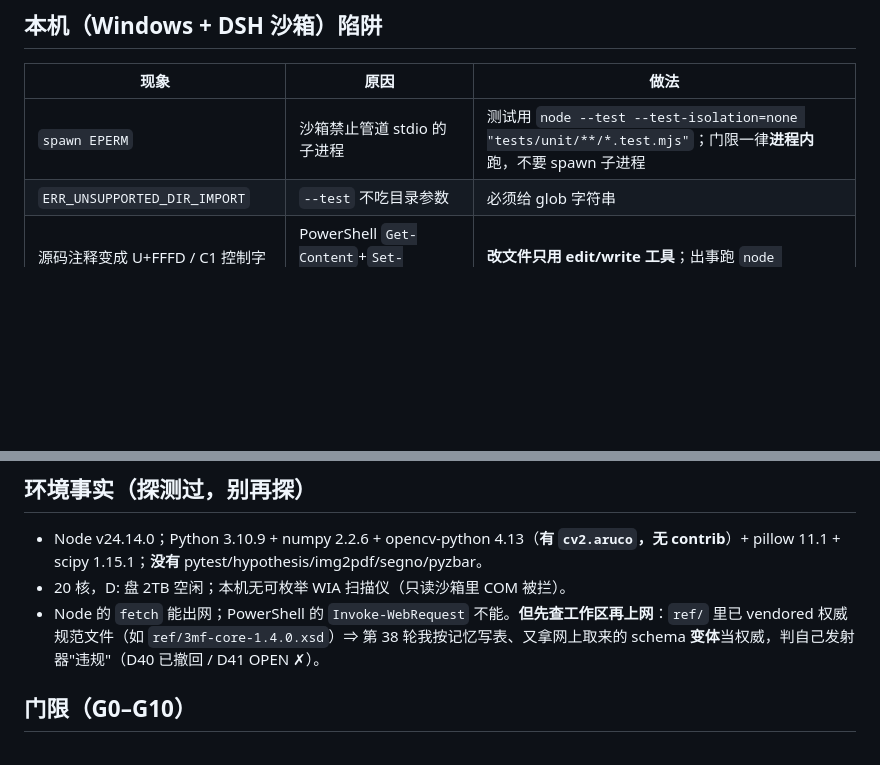
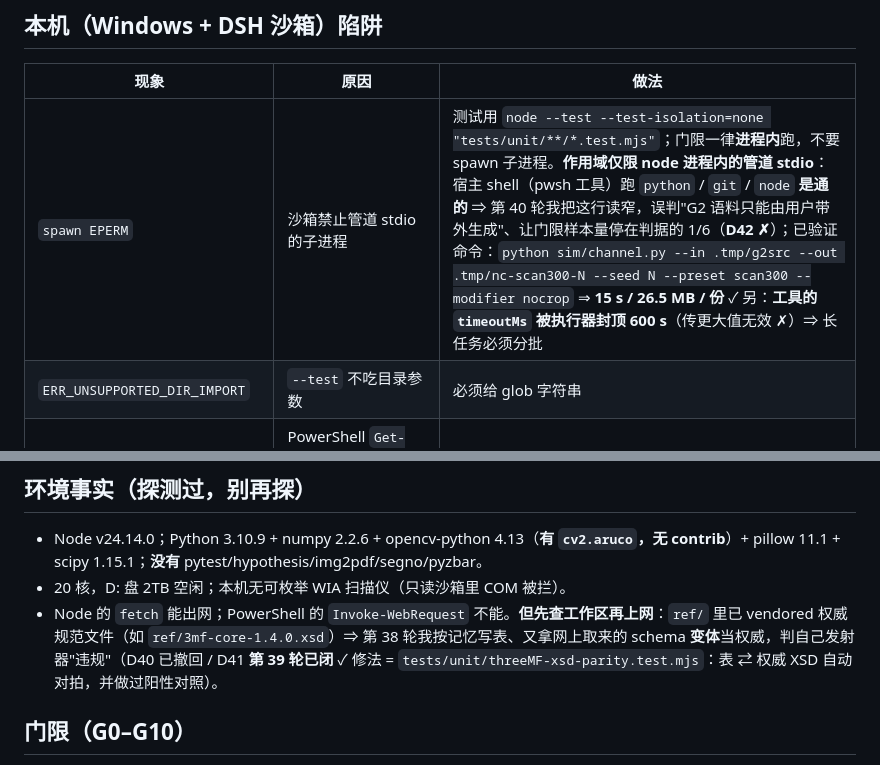
Before and after one commit to wangsan71/High-density-codes, a Markdown page: AGENTS.md, 2 parts joined by grey strips. GitHub-like rendering; blank space fills up the shorter version.

```diff
--- a/AGENTS.md
+++ b/AGENTS.md
@@ -16,7 +16,7 @@
 
 | 现象 | 原因 | 做法 |
 |---|---|---|
-| `spawn EPERM` | 沙箱禁止管道 stdio 的子进程 | 测试用 `node --test --test-isolation=none "tests/unit/**/*.test.mjs"`；门限一律**进程内**跑，不要 spawn 子进程 |
+| `spawn EPERM` | 沙箱禁止管道 stdio 的子进程 | 测试用 `node --test --test-isolation=none "tests/unit/**/*.test.mjs"`；门限一律**进程内**跑，不要 spawn 子进程。**作用域仅限 node 进程内的管道 stdio**：宿主 shell（pwsh 工具）跑 `python` / `git` / `node` **是通的** ⇒ 第 40 轮我把这行读窄，误判"G2 语料只能由用户带外生成"、让门限样本量停在判据的 1/6（**D42 ✗**）；已验证命令：`python sim/channel.py --in .tmp/g2src --out .tmp/nc-scan300-N --seed N --preset scan300 --modifier nocrop` ⇒ **15 s / 26.5 MB / 份** ✓ 另：**工具的 `timeoutMs` 被执行器封顶 600 s**（传更大值无效 ✗）⇒ 长任务必须分批 |
 | `ERR_UNSUPPORTED_DIR_IMPORT` | `--test` 不吃目录参数 | 必须给 glob 字符串 |
 | 源码注释变成 U+FFFD / C1 控制字符 | PowerShell `Get-Content`+`Set-Content` 走 CP1252 往返 | **改文件只用 edit/write 工具**；出事跑 `node tools/fix-mojibake.mjs --write` |
 | `git` 刷一屏 CRLF warning | 缺 `.gitattributes` | 已有 `* text=auto eol=lf`；不要加 `core.autocrlf=true` |
@@ -29,7 +29,7 @@
 
 - Node v24.14.0；Python 3.10.9 + numpy 2.2.6 + opencv-python 4.13（**有 `cv2.aruco`，无 contrib**）+ pillow 11.1 + scipy 1.15.1；**没有** pytest/hypothesis/img2pdf/segno/pyzbar。
 - 20 核，D: 盘 2TB 空闲；本机无可枚举 WIA 扫描仪（只读沙箱里 COM 被拦）。
-- Node 的 `fetch` 能出网；PowerShell 的 `Invoke-WebRequest` 不能。**但先查工作区再上网**：`ref/` 里已 vendored 权威规范文件（如 `ref/3mf-core-1.4.0.xsd`）⇒ 第 38 轮我按记忆写表、又拿网上取来的 schema **变体**当权威，判自己发射器"违规"（D40 已撤回 / D41 OPEN ✗）。
+- Node 的 `fetch` 能出网；PowerShell 的 `Invoke-WebRequest` 不能。**但先查工作区再上网**：`ref/` 里已 vendored 权威规范文件（如 `ref/3mf-core-1.4.0.xsd`）⇒ 第 38 轮我按记忆写表、又拿网上取来的 schema **变体**当权威，判自己发射器"违规"（D40 已撤回 / D41 **第 39 轮已闭** ✓ 修法 = `tests/unit/threeMF-xsd-parity.test.mjs`：表 ⇄ 权威 XSD 自动对拍，并做过阳性对照）。
 
 ## 门限（G0–G10）
 
```
Also changed, not shown: docs/STATUS.md (+11 -0 lines).
